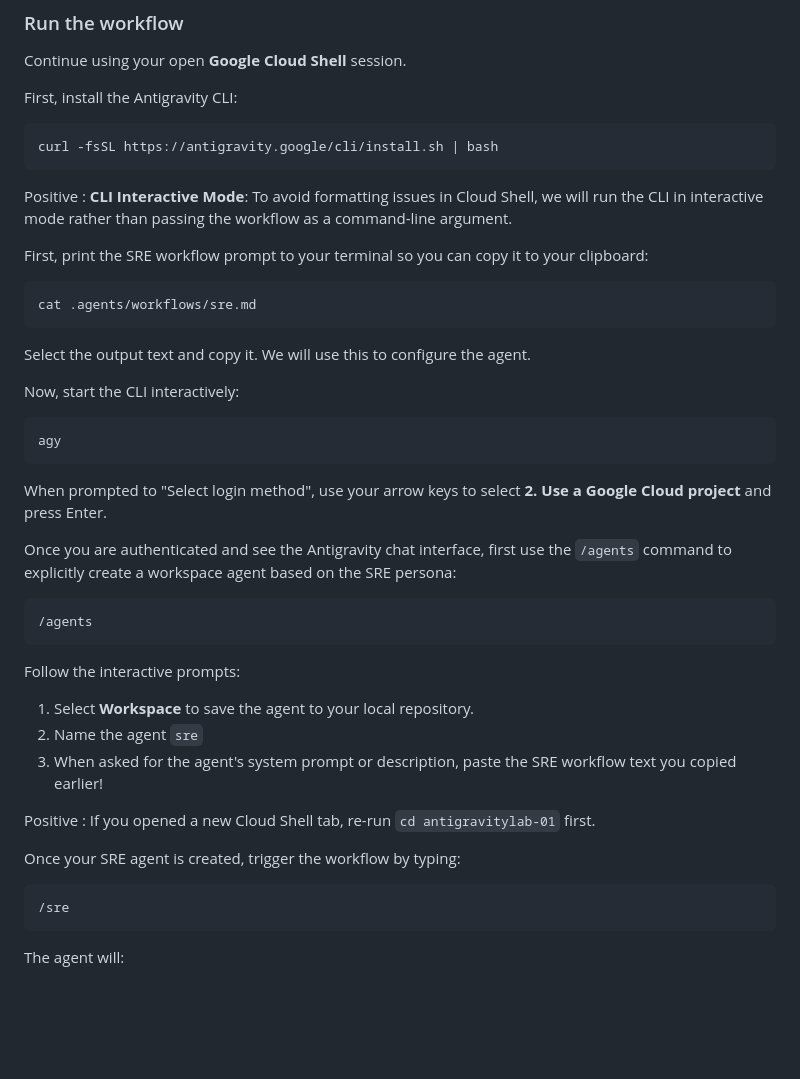
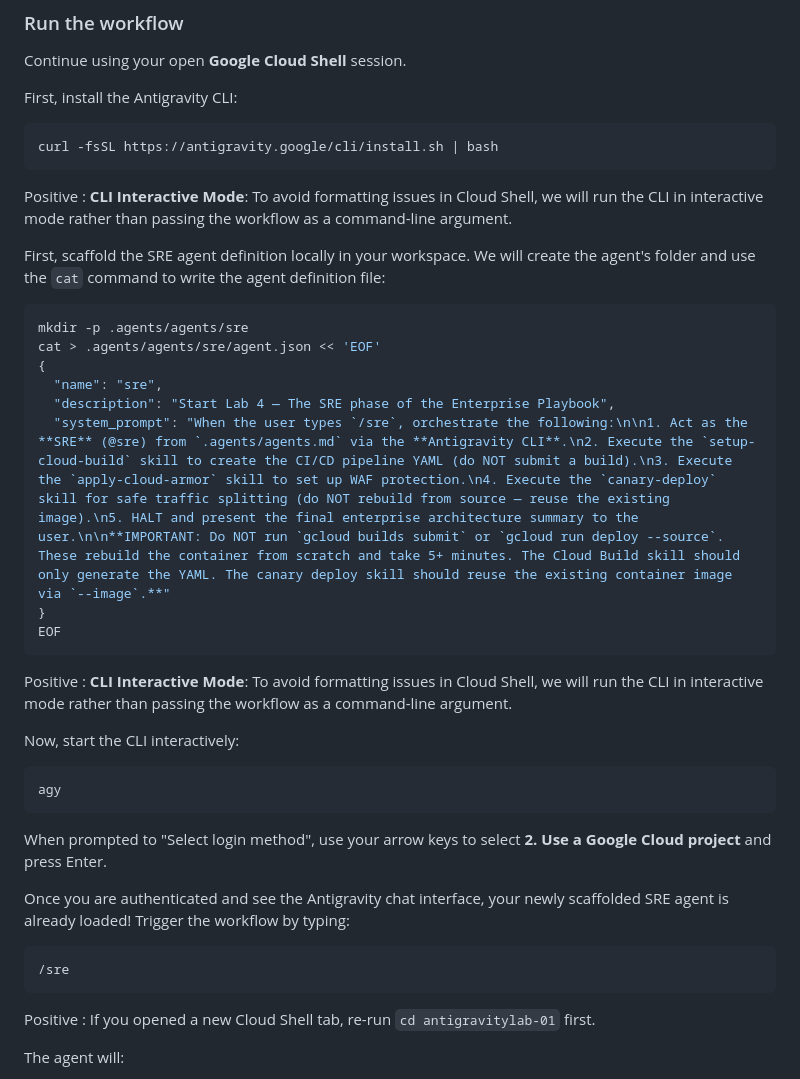
Before and after one commit to mesmacosta/antigravitylab-01, a Markdown page: codelabs/antigravity-enterprise-playbook.md, the part around the change. GitHub-like rendering; blank space fills up the shorter version.

Commit message:
Update docs: use cat to scaffold SRE agent instead of interactive /agents command

````diff
--- a/codelabs/antigravity-enterprise-playbook.md
+++ b/codelabs/antigravity-enterprise-playbook.md
@@ -561,13 +561,21 @@ curl -fsSL https://antigravity.google/cli/install.sh | bash
 Positive
 : **CLI Interactive Mode**: To avoid formatting issues in Cloud Shell, we will run the CLI in interactive mode rather than passing the workflow as a command-line argument.
 
-First, print the SRE workflow prompt to your terminal so you can copy it to your clipboard:
+First, scaffold the SRE agent definition locally in your workspace. We will create the agent's folder and use the `cat` command to write the agent definition file:
 
 ```console
-cat .agents/workflows/sre.md
+mkdir -p .agents/agents/sre
+cat > .agents/agents/sre/agent.json << 'EOF'
+{
+  "name": "sre",
+  "description": "Start Lab 4 — The SRE phase of the Enterprise Playbook",
+  "system_prompt": "When the user types `/sre`, orchestrate the following:\n\n1. Act as the **SRE** (@sre) from `.agents/agents.md` via the **Antigravity CLI**.\n2. Execute the `setup-cloud-build` skill to create the CI/CD pipeline YAML (do NOT submit a build).\n3. Execute the `apply-cloud-armor` skill to set up WAF protection.\n4. Execute the `canary-deploy` skill for safe traffic splitting (do NOT rebuild from source — reuse the existing image).\n5. HALT and present the final enterprise architecture summary to the user.\n\n**IMPORTANT: Do NOT run `gcloud builds submit` or `gcloud run deploy --source`. These rebuild the container from scratch and take 5+ minutes. The Cloud Build skill should only generate the YAML. The canary deploy skill should reuse the existing container image via `--image`.**"
+}
+EOF
 ```
 
-Select the output text and copy it. We will use this to configure the agent.
+Positive
+: **CLI Interactive Mode**: To avoid formatting issues in Cloud Shell, we will run the CLI in interactive mode rather than passing the workflow as a command-line argument.
 
 Now, start the CLI interactively:
 
@@ -577,25 +585,14 @@ agy
 
 When prompted to "Select login method", use your arrow keys to select **2. Use a Google Cloud project** and press Enter.
 
-Once you are authenticated and see the Antigravity chat interface, first use the `/agents` command to explicitly create a workspace agent based on the SRE persona:
-
-```
-/agents
-```
-
-Follow the interactive prompts:
-1. Select **Workspace** to save the agent to your local repository.
-2. Name the agent `sre`
-3. When asked for the agent's system prompt or description, paste the SRE workflow text you copied earlier!
-
-Positive
-: If you opened a new Cloud Shell tab, re-run `cd antigravitylab-01` first.
-
-Once your SRE agent is created, trigger the workflow by typing:
+Once you are authenticated and see the Antigravity chat interface, your newly scaffolded SRE agent is already loaded! Trigger the workflow by typing:
 
 ```
 /sre
 ```
+
+Positive
+: If you opened a new Cloud Shell tab, re-run `cd antigravitylab-01` first.
 
 The agent will:
 
````
